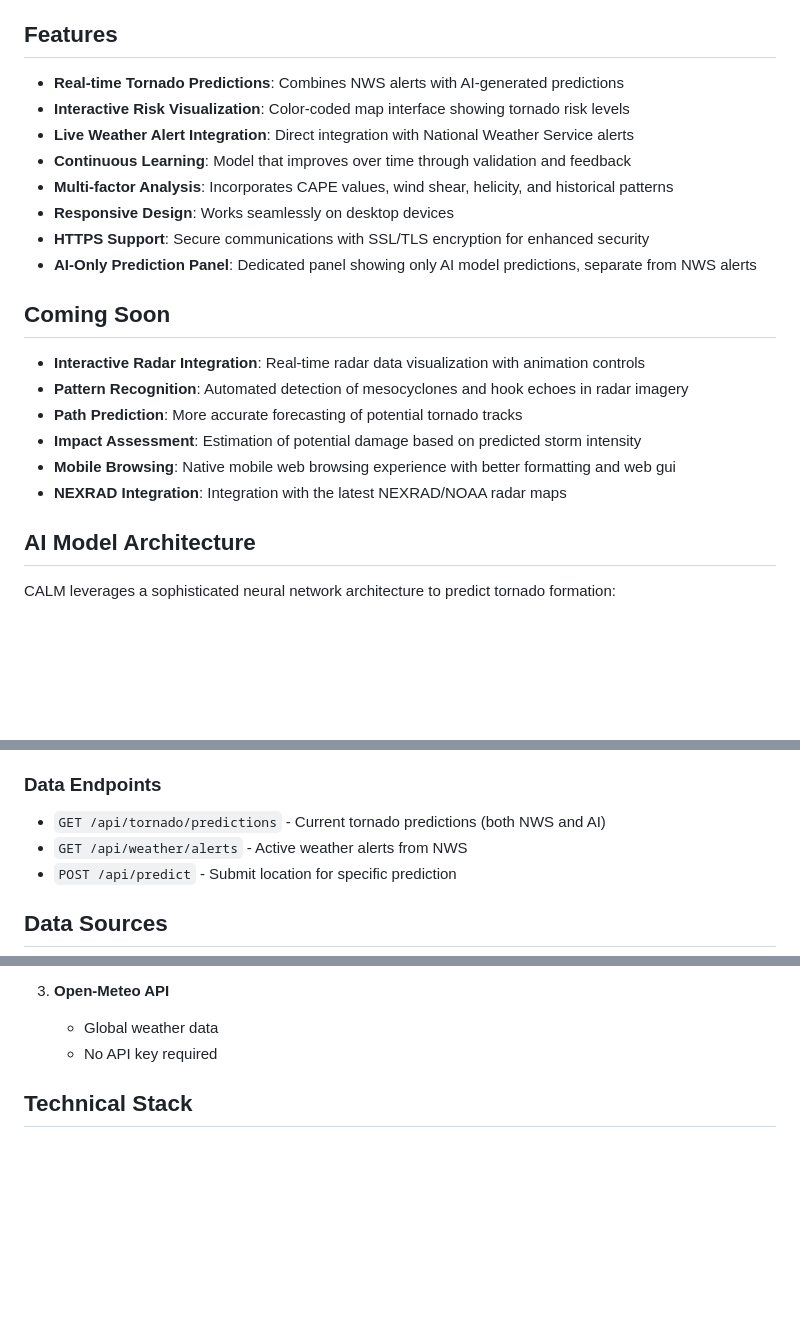
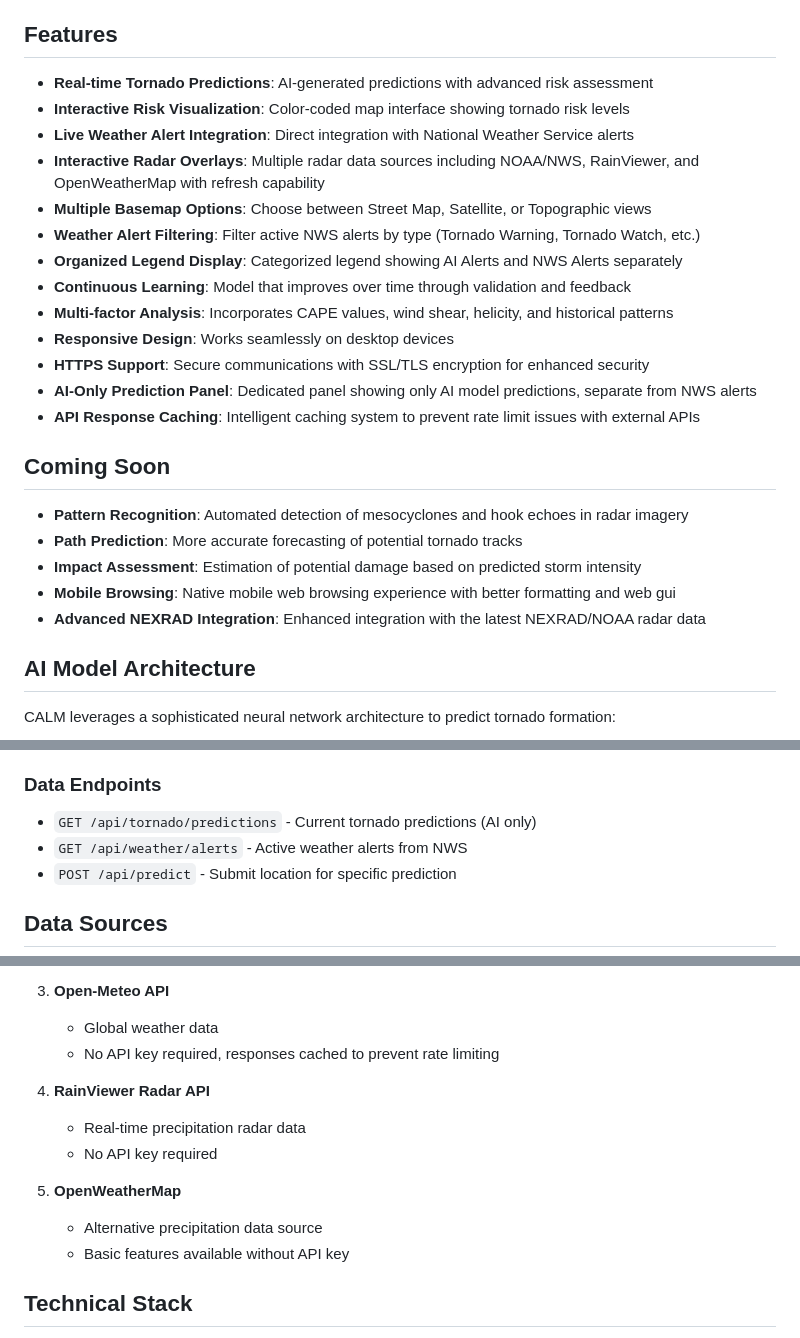
Before and after one commit to darkmatter91/CALM, a Markdown page: README.md, 3 parts joined by grey strips. Drawn GitHub-style; blank space fills up the shorter version.

```diff
--- a/README.md
+++ b/README.md
@@ -20,23 +20,27 @@ The vision for CALM is to create an accessible, accurate, and real-time tornado
 
 ## Features
 
-- **Real-time Tornado Predictions**: Combines NWS alerts with AI-generated predictions
+- **Real-time Tornado Predictions**: AI-generated predictions with advanced risk assessment
 - **Interactive Risk Visualization**: Color-coded map interface showing tornado risk levels
 - **Live Weather Alert Integration**: Direct integration with National Weather Service alerts
+- **Interactive Radar Overlays**: Multiple radar data sources including NOAA/NWS, RainViewer, and OpenWeatherMap with refresh capability
+- **Multiple Basemap Options**: Choose between Street Map, Satellite, or Topographic views
+- **Weather Alert Filtering**: Filter active NWS alerts by type (Tornado Warning, Tornado Watch, etc.)
+- **Organized Legend Display**: Categorized legend showing AI Alerts and NWS Alerts separately
 - **Continuous Learning**: Model that improves over time through validation and feedback
 - **Multi-factor Analysis**: Incorporates CAPE values, wind shear, helicity, and historical patterns
 - **Responsive Design**: Works seamlessly on desktop devices
 - **HTTPS Support**: Secure communications with SSL/TLS encryption for enhanced security
 - **AI-Only Prediction Panel**: Dedicated panel showing only AI model predictions, separate from NWS alerts
+- **API Response Caching**: Intelligent caching system to prevent rate limit issues with external APIs
 
 ## Coming Soon
 
-- **Interactive Radar Integration**: Real-time radar data visualization with animation controls
 - **Pattern Recognition**: Automated detection of mesocyclones and hook echoes in radar imagery
 - **Path Prediction**: More accurate forecasting of potential tornado tracks
 - **Impact Assessment**: Estimation of potential damage based on predicted storm intensity
 - **Mobile Browsing**: Native mobile web browsing experience with better formatting and web gui
-- **NEXRAD Integration**: Integration with the latest NEXRAD/NOAA radar maps
+- **Advanced NEXRAD Integration**: Enhanced integration with the latest NEXRAD/NOAA radar data
 
 ## AI Model Architecture
 
@@ -182,7 +186,7 @@ Note: Remember to set up automatic renewal for Let's Encrypt certificates as the
 - `GET /model-stats` - Model statistics and performance metrics
 
 ### Data Endpoints
-- `GET /api/tornado/predictions` - Current tornado predictions (both NWS and AI)
+- `GET /api/tornado/predictions` - Current tornado predictions (AI only)
 - `GET /api/weather/alerts` - Active weather alerts from NWS
 - `POST /api/predict` - Submit location for specific prediction
 
@@ -200,7 +204,15 @@ CALM integrates data from multiple free, public APIs:
 
 3. **Open-Meteo API**
    - Global weather data
+   - No API key required, responses cached to prevent rate limiting
+
+4. **RainViewer Radar API**
+   - Real-time precipitation radar data
    - No API key required
+
+5. **OpenWeatherMap**
+   - Alternative precipitation data source
+   - Basic features available without API key
 
 ## Technical Stack
 
```
